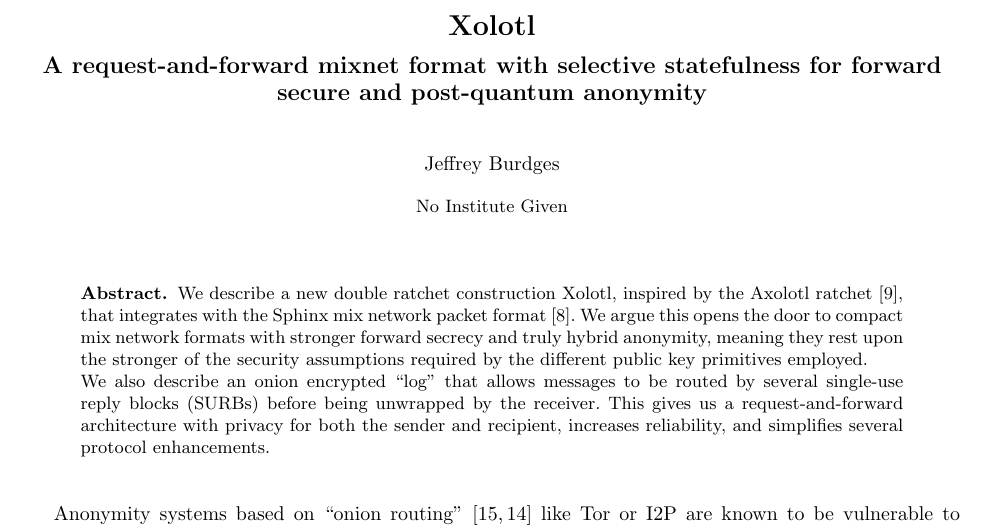
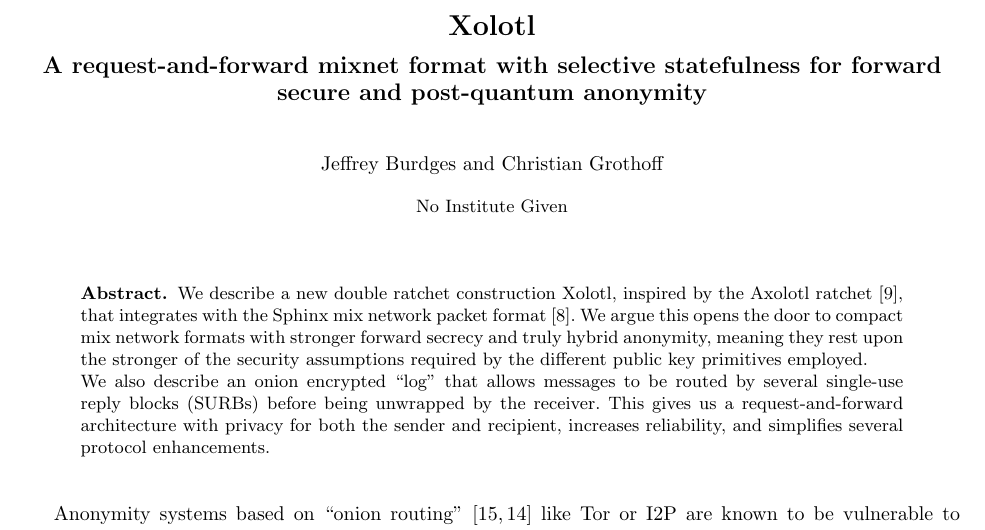
Before and after one commit to burdges/lake, a LaTeX paper (Xolotl/papers/Xolotl.tex): part of page 1 of 10, cut so that both start at the same text. Compiled offline with pdfLaTeX.

Commit message:
Add Christian Grothoff

```diff
--- a/Xolotl/papers/Xolotl.tex
+++ b/Xolotl/papers/Xolotl.tex
@@ -28,7 +28,7 @@
 
 \title{Xolotl}
 \subtitle{A request-and-forward mixnet format with selective statefulness for forward secure and post-quantum anonymity}
-\author{Jeffrey Burdges}
+\author{Jeffrey Burdges and Christian Grothoff}
 \date{\today}
 
 \begin{document}
```
